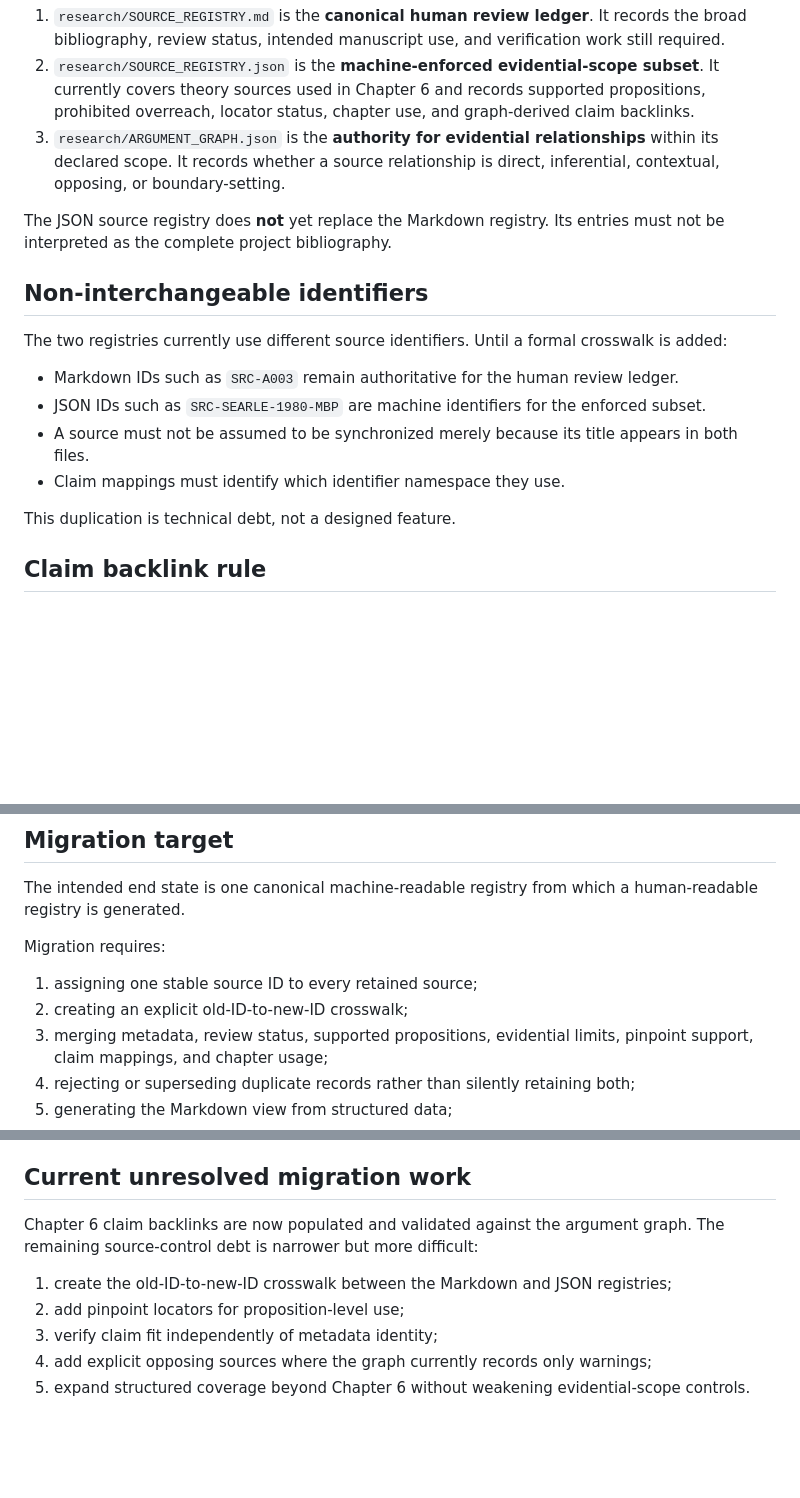
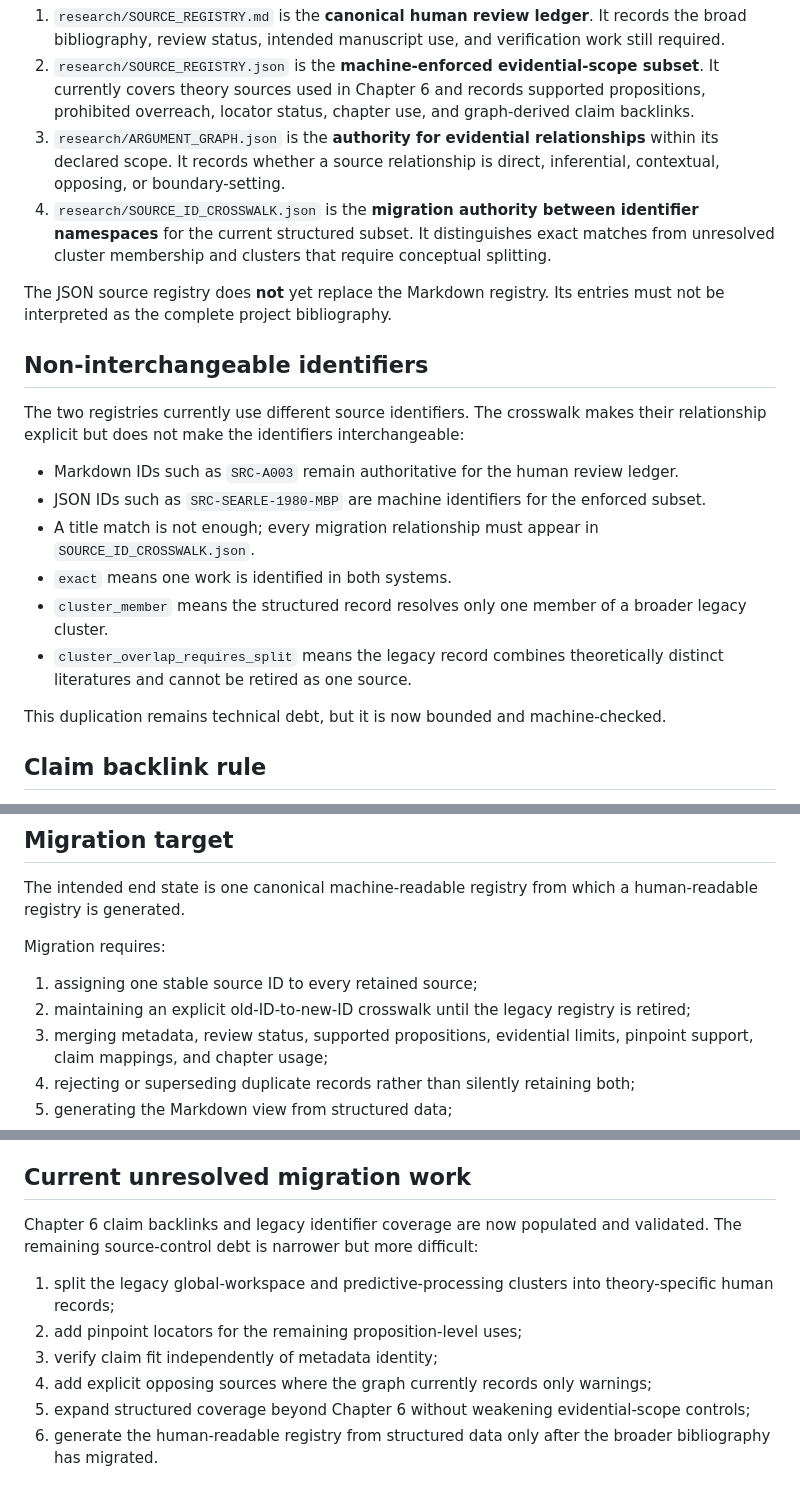
Before and after one commit to TheArtOfSound/The-Constructed-Subject-Argument, a Markdown page: research/SOURCE_ARCHITECTURE.md, 3 parts joined by grey strips. Rendered like a GitHub page; blank space fills up the shorter version.

Commit message:
Record completed source identifier crosswalk

```diff
--- a/research/SOURCE_ARCHITECTURE.md
+++ b/research/SOURCE_ARCHITECTURE.md
@@ -9,19 +9,22 @@ The repository currently contains two source-registry layers that were created a
 1. `research/SOURCE_REGISTRY.md` is the **canonical human review ledger**. It records the broad bibliography, review status, intended manuscript use, and verification work still required.
 2. `research/SOURCE_REGISTRY.json` is the **machine-enforced evidential-scope subset**. It currently covers theory sources used in Chapter 6 and records supported propositions, prohibited overreach, locator status, chapter use, and graph-derived claim backlinks.
 3. `research/ARGUMENT_GRAPH.json` is the **authority for evidential relationships** within its declared scope. It records whether a source relationship is direct, inferential, contextual, opposing, or boundary-setting.
+4. `research/SOURCE_ID_CROSSWALK.json` is the **migration authority between identifier namespaces** for the current structured subset. It distinguishes exact matches from unresolved cluster membership and clusters that require conceptual splitting.
 
 The JSON source registry does **not** yet replace the Markdown registry. Its entries must not be interpreted as the complete project bibliography.
 
 ## Non-interchangeable identifiers
 
-The two registries currently use different source identifiers. Until a formal crosswalk is added:
+The two registries currently use different source identifiers. The crosswalk makes their relationship explicit but does not make the identifiers interchangeable:
 
 - Markdown IDs such as `SRC-A003` remain authoritative for the human review ledger.
 - JSON IDs such as `SRC-SEARLE-1980-MBP` are machine identifiers for the enforced subset.
-- A source must not be assumed to be synchronized merely because its title appears in both files.
-- Claim mappings must identify which identifier namespace they use.
+- A title match is not enough; every migration relationship must appear in `SOURCE_ID_CROSSWALK.json`.
+- `exact` means one work is identified in both systems.
+- `cluster_member` means the structured record resolves only one member of a broader legacy cluster.
+- `cluster_overlap_requires_split` means the legacy record combines theoretically distinct literatures and cannot be retired as one source.
 
-This duplication is technical debt, not a designed feature.
+This duplication remains technical debt, but it is now bounded and machine-checked.
 
 ## Claim backlink rule
 
@@ -43,7 +46,7 @@ The intended end state is one canonical machine-readable registry from which a h
 Migration requires:
 
 1. assigning one stable source ID to every retained source;
-2. creating an explicit old-ID-to-new-ID crosswalk;
+2. maintaining an explicit old-ID-to-new-ID crosswalk until the legacy registry is retired;
 3. merging metadata, review status, supported propositions, evidential limits, pinpoint support, claim mappings, and chapter usage;
 4. rejecting or superseding duplicate records rather than silently retaining both;
 5. generating the Markdown view from structured data;
@@ -73,10 +76,11 @@ A source can have a valid DOI and still fail claim verification. Metadata verifi
 
 ## Current unresolved migration work
 
-Chapter 6 claim backlinks are now populated and validated against the argument graph. The remaining source-control debt is narrower but more difficult:
+Chapter 6 claim backlinks and legacy identifier coverage are now populated and validated. The remaining source-control debt is narrower but more difficult:
 
-1. create the old-ID-to-new-ID crosswalk between the Markdown and JSON registries;
-2. add pinpoint locators for proposition-level use;
+1. split the legacy global-workspace and predictive-processing clusters into theory-specific human records;
+2. add pinpoint locators for the remaining proposition-level uses;
 3. verify claim fit independently of metadata identity;
 4. add explicit opposing sources where the graph currently records only warnings;
-5. expand structured coverage beyond Chapter 6 without weakening evidential-scope controls.
+5. expand structured coverage beyond Chapter 6 without weakening evidential-scope controls;
+6. generate the human-readable registry from structured data only after the broader bibliography has migrated.
```
